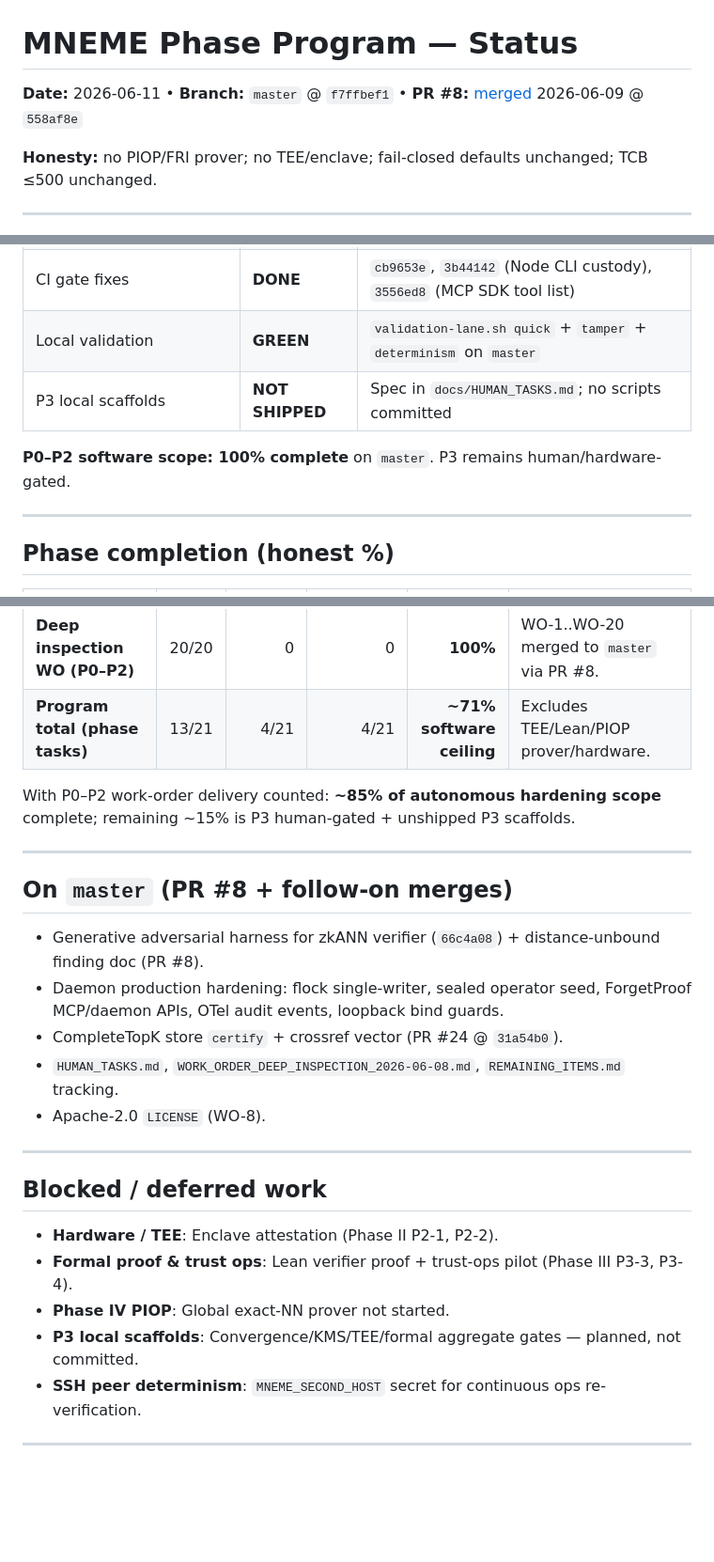
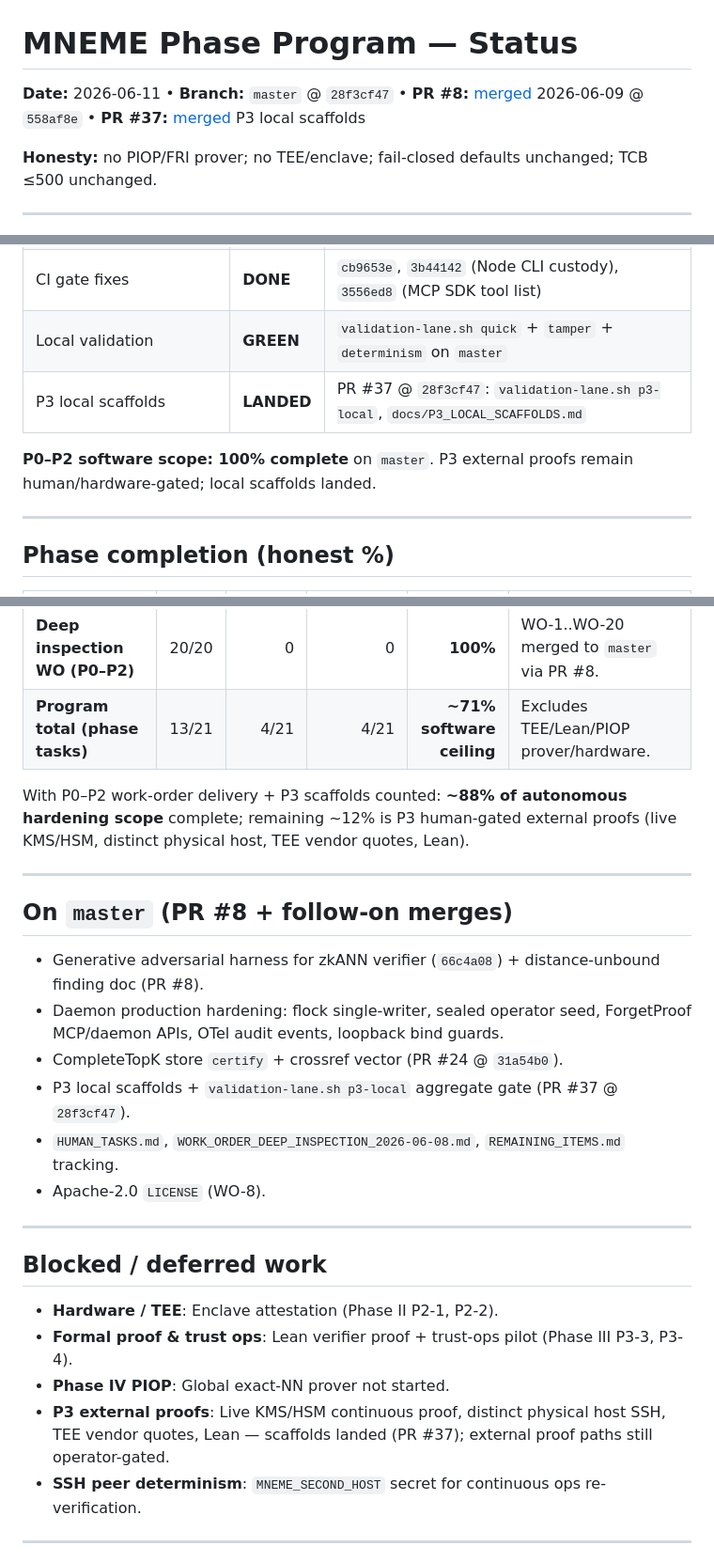
Before and after one commit to HawzhinBlanca/MNEME, a Markdown page: docs/phase-program/PROGRAM_STATUS.md, 3 parts joined by grey strips. Shown at 94% size. GitHub-like rendering; blank space fills up the shorter version.

```diff
--- a/docs/phase-program/PROGRAM_STATUS.md
+++ b/docs/phase-program/PROGRAM_STATUS.md
@@ -1,6 +1,6 @@
 # MNEME Phase Program — Status
 
-**Date:** 2026-06-11 • **Branch:** `master` @ `f7ffbef1` • **PR #8:** [merged](https://github.com/HawzhinBlanca/MNEME/pull/8) 2026-06-09 @ `558af8e`
+**Date:** 2026-06-11 • **Branch:** `master` @ `28f3cf47` • **PR #8:** [merged](https://github.com/HawzhinBlanca/MNEME/pull/8) 2026-06-09 @ `558af8e` • **PR #37:** [merged](https://github.com/HawzhinBlanca/MNEME/pull/37) P3 local scaffolds
 
 **Honesty:** no PIOP/FRI prover; no TEE/enclave; fail-closed defaults unchanged; TCB ≤500 unchanged.
 
@@ -14,9 +14,9 @@
 | WO-9..WO-20 (P1/P2 hardening) | **DONE** | `c88f325`..`c0dbf70`, `ca522ba`, `af70b2d` |
 | CI gate fixes | **DONE** | `cb9653e`, `3b44142` (Node CLI custody), `3556ed8` (MCP SDK tool list) |
 | Local validation | **GREEN** | `validation-lane.sh quick` + `tamper` + `determinism` on `master` |
-| P3 local scaffolds | **NOT SHIPPED** | Spec in `docs/HUMAN_TASKS.md`; no scripts committed |
+| P3 local scaffolds | **LANDED** | PR #37 @ `28f3cf47`: `validation-lane.sh p3-local`, `docs/P3_LOCAL_SCAFFOLDS.md` |
 
-**P0–P2 software scope: 100% complete** on `master`. P3 remains human/hardware-gated.
+**P0–P2 software scope: 100% complete** on `master`. P3 external proofs remain human/hardware-gated; local scaffolds landed.
 
 ---
 
@@ -31,7 +31,7 @@
 | **Deep inspection WO (P0–P2)** | 20/20 | 0 | 0 | **100%** | WO-1..WO-20 merged to `master` via PR #8. |
 | **Program total (phase tasks)** | 13/21 | 4/21 | 4/21 | **~71% software ceiling** | Excludes TEE/Lean/PIOP prover/hardware. |
 
-With P0–P2 work-order delivery counted: **~85% of autonomous hardening scope** complete; remaining ~15% is P3 human-gated + unshipped P3 scaffolds.
+With P0–P2 work-order delivery + P3 scaffolds counted: **~88% of autonomous hardening scope** complete; remaining ~12% is P3 human-gated external proofs (live KMS/HSM, distinct physical host, TEE vendor quotes, Lean).
 
 ---
 
@@ -40,6 +40,7 @@ With P0–P2 work-order delivery counted: **~85% of autonomous hardening scope**
 - Generative adversarial harness for zkANN verifier (`66c4a08`) + distance-unbound finding doc (PR #8).
 - Daemon production hardening: flock single-writer, sealed operator seed, ForgetProof MCP/daemon APIs, OTel audit events, loopback bind guards.
 - CompleteTopK store `certify` + crossref vector (PR #24 @ `31a54b0`).
+- P3 local scaffolds + `validation-lane.sh p3-local` aggregate gate (PR #37 @ `28f3cf47`).
 - `HUMAN_TASKS.md`, `WORK_ORDER_DEEP_INSPECTION_2026-06-08.md`, `REMAINING_ITEMS.md` tracking.
 - Apache-2.0 `LICENSE` (WO-8).
 
@@ -50,7 +51,7 @@ With P0–P2 work-order delivery counted: **~85% of autonomous hardening scope**
 - **Hardware / TEE**: Enclave attestation (Phase II P2-1, P2-2).
 - **Formal proof & trust ops**: Lean verifier proof + trust-ops pilot (Phase III P3-3, P3-4).
 - **Phase IV PIOP**: Global exact-NN prover not started.
-- **P3 local scaffolds**: Convergence/KMS/TEE/formal aggregate gates — planned, not committed.
+- **P3 external proofs**: Live KMS/HSM continuous proof, distinct physical host SSH, TEE vendor quotes, Lean — scaffolds landed (PR #37); external proof paths still operator-gated.
 - **SSH peer determinism**: `MNEME_SECOND_HOST` secret for continuous ops re-verification.
 
 ---
```
Also changed, not shown: docs/HUMAN_TASKS.md (+5 -6 lines), docs/REMAINING_ITEMS.md (+19 -8 lines).
